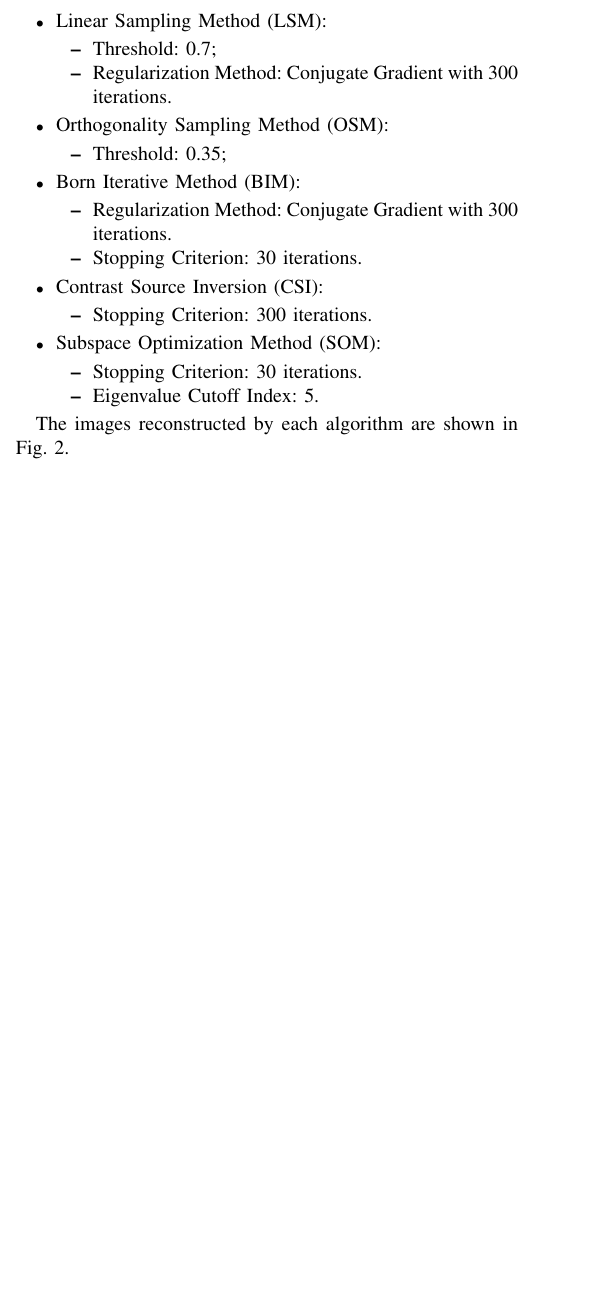
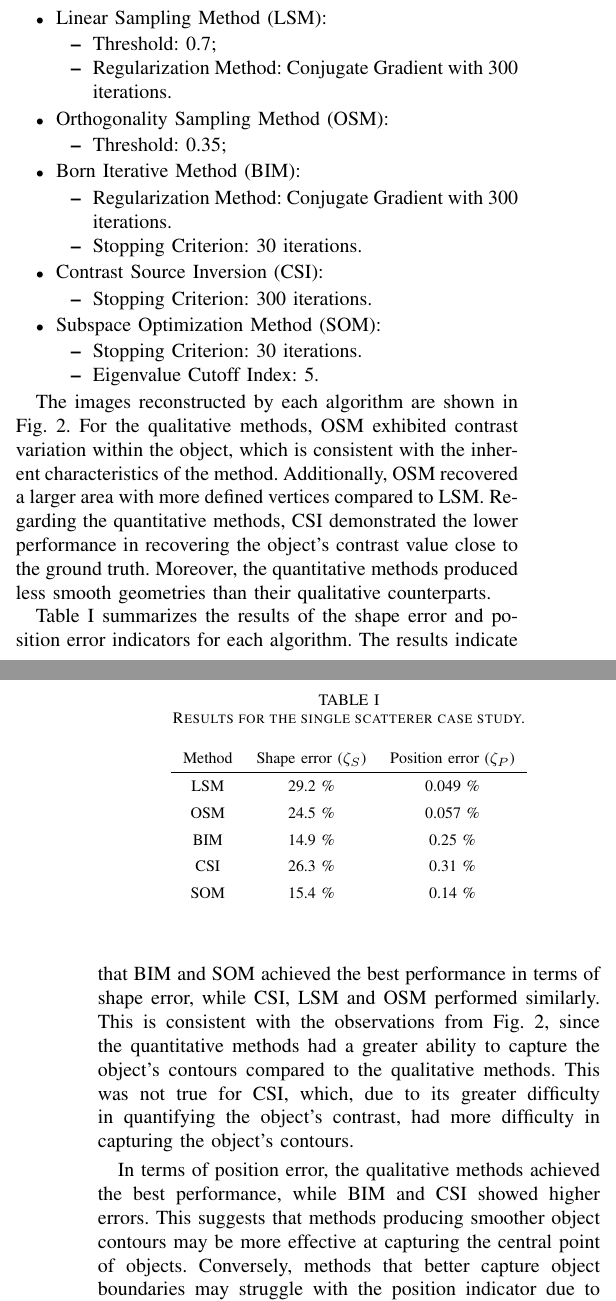
Before and after one commit to andre-batista/PISPAEIS, a LaTeX paper (main.tex): part of one column of page 3 of 4 before the commit and two parts of the columns of pages 3 and 4 of 5 after it, the two joined at a grey line, cut so that both start at the same text, the shorter picture padded with empty space. Compiled offline with pdfLaTeX.

Commit message:
Fechando resultados do primeiro experimento

```diff
--- a/main.tex
+++ b/main.tex
@@ -239,7 +239,7 @@
                     \end{itemize}
                 \end{itemize}
 
-                The images reconstructed by each algorithm are shown in Fig. \ref{fig:shape:single:recons}.
+                The images reconstructed by each algorithm are shown in Fig. \ref{fig:shape:single:recons}. For the qualitative methods, OSM exhibited contrast variation within the object, which is consistent with the inherent characteristics of the method. Additionally, OSM recovered a larger area with more defined vertices compared to LSM. Regarding the quantitative methods, CSI demonstrated the lower performance in recovering the object's contrast value close to the ground truth. Moreover, the quantitative methods produced less smooth geometries than their qualitative counterparts.
 
                 \begin{figure*}
                     \subfigure[Ground-Truth]{\includegraphics[width=0.33\textwidth]{./figs/shape/single/recons/0}}
@@ -252,28 +252,25 @@
                     \label{fig:shape:single:recons}
                 \end{figure*}
 
-                % The first case study involves a single scatterer with homogeneous contrast. Fig. \ref{fig:star} illustrates the geometry of the problem. The scatterer is a five-point star with a radius of 0.1 m and a contrast of 0.5. The original image was discretized into a 100x100 pixel grid. Fig. \ref{fig:star} also shows the image reconstructed by an imaging algorithm. Table \ref{tab:star} presents the results obtained for shape and position errors. The results demonstrate that the algorithm successfully recovered the scatterer's shape with a shape error of 0.5\% and a position error of 0.1\%. These findings indicate that the algorithm accurately recovered the scatterer's shape and position.
+                Table \ref{tab:star} summarizes the results of the shape error and position error indicators for each algorithm. The results indicate that BIM and SOM achieved the best performance in terms of shape error, while CSI, LSM and OSM performed similarly. This is consistent with the observations from Fig. \ref{fig:shape:single:recons}, since the quantitative methods had a greater ability to capture the object's contours compared to the qualitative methods. This was not true for CSI, which, due to its greater difficulty in quantifying the object's contrast, had more difficulty in capturing the object's contours.
 
-                % \begin{figure}[!t]
-                %     \centering
-                %     \includegraphics[width=.8\columnwidth]{./figs/star}
-                %     \caption{Single scatterer geometry.}
-                %     \label{fig:star}
-                % \end{figure}
+                In terms of position error, the qualitative methods achieved the best performance, while BIM and CSI showed higher errors. This suggests that methods producing smoother object contours may be more effective at capturing the central point of objects. Conversely, methods that better capture object boundaries may struggle with the position indicator due to contour irregularities, which can impact centroid calculations, particularly for symmetric figures.
 
-                % \begin{table}[!t]
-                %     \centering
-                %     \caption{Results for the single scatterer case study.}
-                %     \label{tab:star}
-                %     \begin{tabular}{|c|c|c|}
-                %         \hline
-                %         Indicator & Value & Unit \\
-                %         \hline
-                %         $\zeta_S$ & 0.5 & \% \\
-                %         $\zeta_P$ & 0.1 & \% \\
-                %         \hline
-                %     \end{tabular}
-                % \end{table}
+                \begin{table}[!t]
+                    \centering
+                    \renewcommand{\arraystretch}{1.5}
+                    \caption{Results for the single scatterer case study.}
+                    \label{tab:star}
+                    \begin{tabular}{ccc}
+                        Method & Shape error ($\zeta_S$) & Position error ($\zeta_P$) \\
+                        \hline
+                        LSM & 29.2 \% & 0.049 \% \\
+                        OSM & 24.5 \% & 0.057 \% \\
+                        BIM & 14.9 \% & 0.25 \% \\
+                        CSI & 26.3 \% & 0.31 \% \\
+                        SOM & 15.4 \% & 0.14 \% \\
+                    \end{tabular}
+                \end{table}
 
 			\subsubsection{Varying contrast}\label{sec:results:shape:varying}
 
```
Also changed, not shown: main.pdf.
